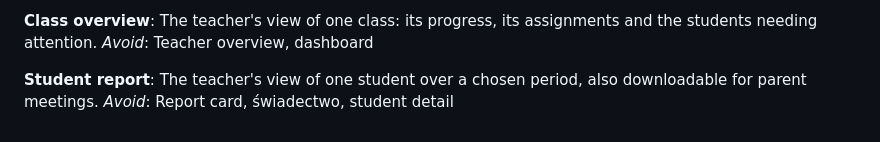
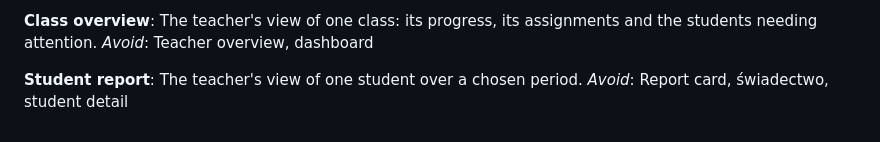
Before and after one commit to KeeNeePL/Classlop, a Markdown page: GLOSSARY.md, the part around the change. GitHub-like rendering.

Commit message:
Drop the Student report PDF from the glossary (#136)
The Reports get no PDF export (#73).

Co-authored-by: Claude Opus 5.5 <noreply@anthropic.com>

```diff
--- a/GLOSSARY.md
+++ b/GLOSSARY.md
@@ -197,5 +197,5 @@ The teacher's view of one class: its progress, its assignments and the students
 _Avoid_: Teacher overview, dashboard
 
 **Student report**:
-The teacher's view of one student over a chosen period, also downloadable for parent meetings.
+The teacher's view of one student over a chosen period.
 _Avoid_: Report card, świadectwo, student detail
```
